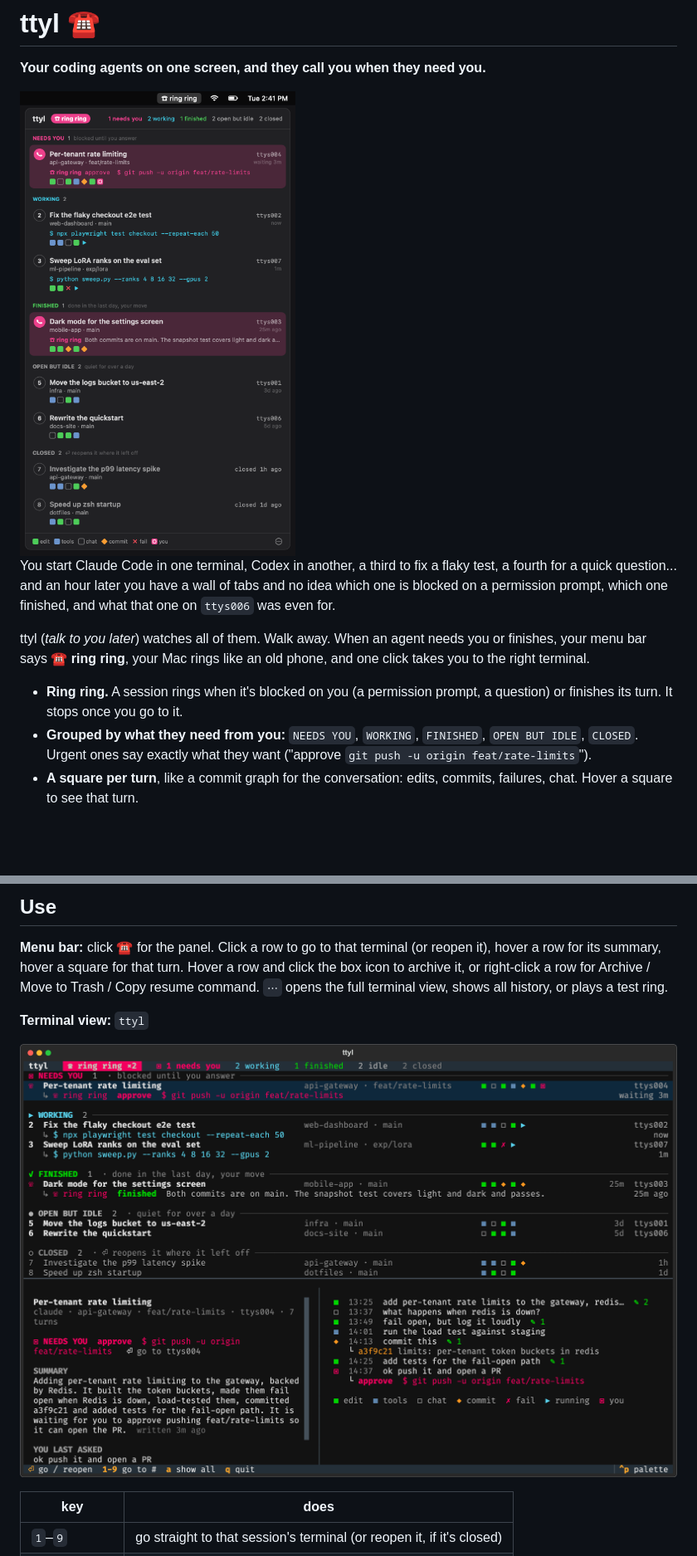
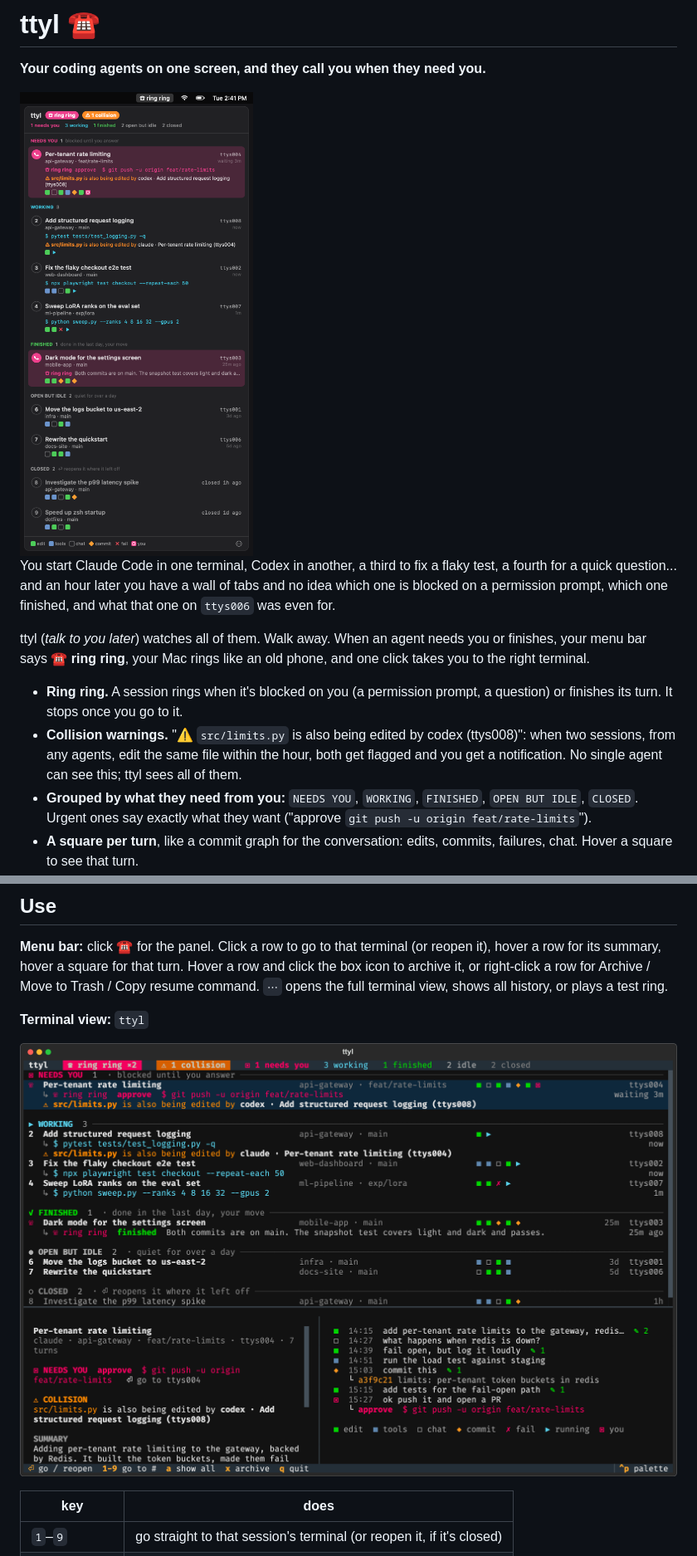
Before and after one commit to SrinjoyDutta1/ttyl, a Markdown page: README.md, 2 parts joined by grey strips. Shown at 83% size. GitHub-like rendering; pictures changed too: docs/menubar.png, docs/ttyl.png; blank space fills up the shorter version.

```diff
--- a/README.md
+++ b/README.md
@@ -15,6 +15,9 @@ takes you to the right terminal.
 
 - **Ring ring.** A session rings when it's blocked on you (a permission prompt, a question)
   or finishes its turn. It stops once you go to it.
+- **Collision warnings.** "⚠ `src/limits.py` is also being edited by codex (ttys008)": when two
+  sessions, from any agents, edit the same file within the hour, both get flagged and you get a
+  notification. No single agent can see this; ttyl sees all of them.
 - **Grouped by what they need from you:** `NEEDS YOU`, `WORKING`, `FINISHED`,
   `OPEN BUT IDLE`, `CLOSED`. Urgent ones say exactly what they want
   ("approve `git push -u origin feat/rate-limits`").
```
Also changed, not shown: other parts of README.md (+4 -0 lines), CLAUDE.md (+2 -0 lines), docs/ttyl-closed.png, 15 other files.
